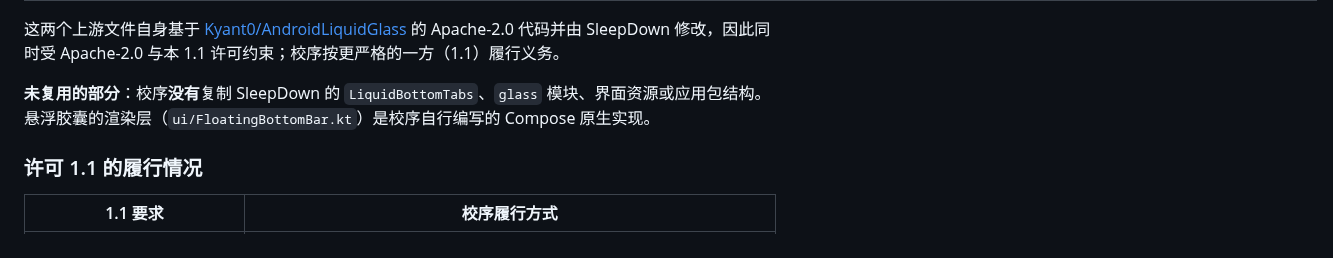
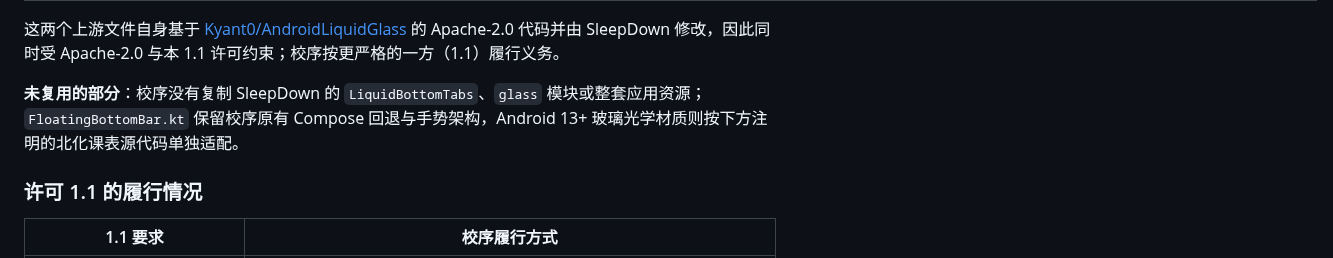
Before and after one commit to 07xh/dorm-os, a Markdown page: apps/xiaoxu-android/THIRD_PARTY_NOTICES.md, the part around the change. Rendered like a GitHub page.

Commit message:
chore(android): retire obsolete no-glass comments after BUCT renderer integration

```diff
--- a/apps/xiaoxu-android/THIRD_PARTY_NOTICES.md
+++ b/apps/xiaoxu-android/THIRD_PARTY_NOTICES.md
@@ -53,7 +53,7 @@ PR #328 起，校序的悬浮底部导航复用以下两个文件（**逻辑未
 
 这两个上游文件自身基于 [Kyant0/AndroidLiquidGlass](https://github.com/Kyant0/AndroidLiquidGlass) 的 Apache-2.0 代码并由 SleepDown 修改，因此同时受 Apache-2.0 与本 1.1 许可约束；校序按更严格的一方（1.1）履行义务。
 
-**未复用的部分**：校序**没有**复制 SleepDown 的 `LiquidBottomTabs`、`glass` 模块、界面资源或应用包结构。悬浮胶囊的渲染层（`ui/FloatingBottomBar.kt`）是校序自行编写的 Compose 原生实现。
+**未复用的部分**：校序没有复制 SleepDown 的 `LiquidBottomTabs`、`glass` 模块或整套应用资源；`FloatingBottomBar.kt` 保留校序原有 Compose 回退与手势架构，Android 13+ 玻璃光学材质则按下方注明的北化课表源代码单独适配。
 
 ### 许可 1.1 的履行情况
 
```
